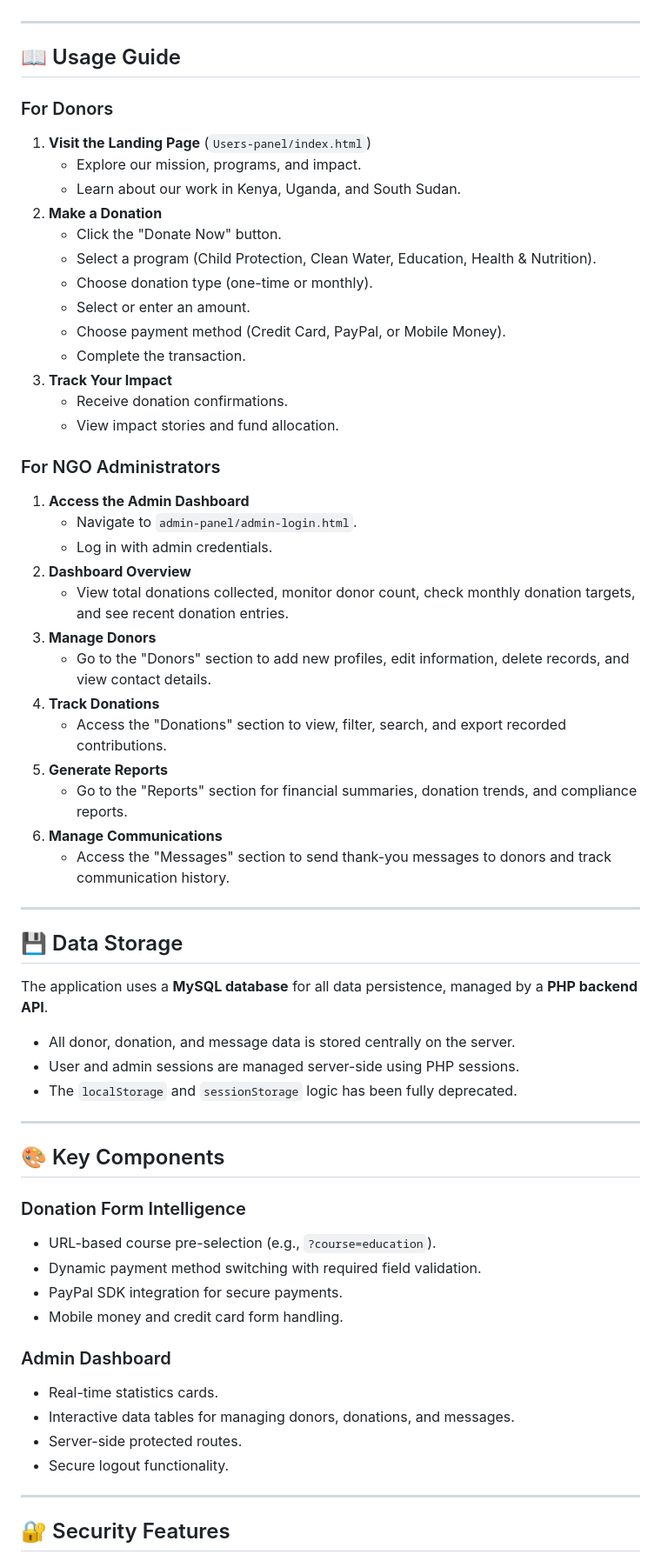
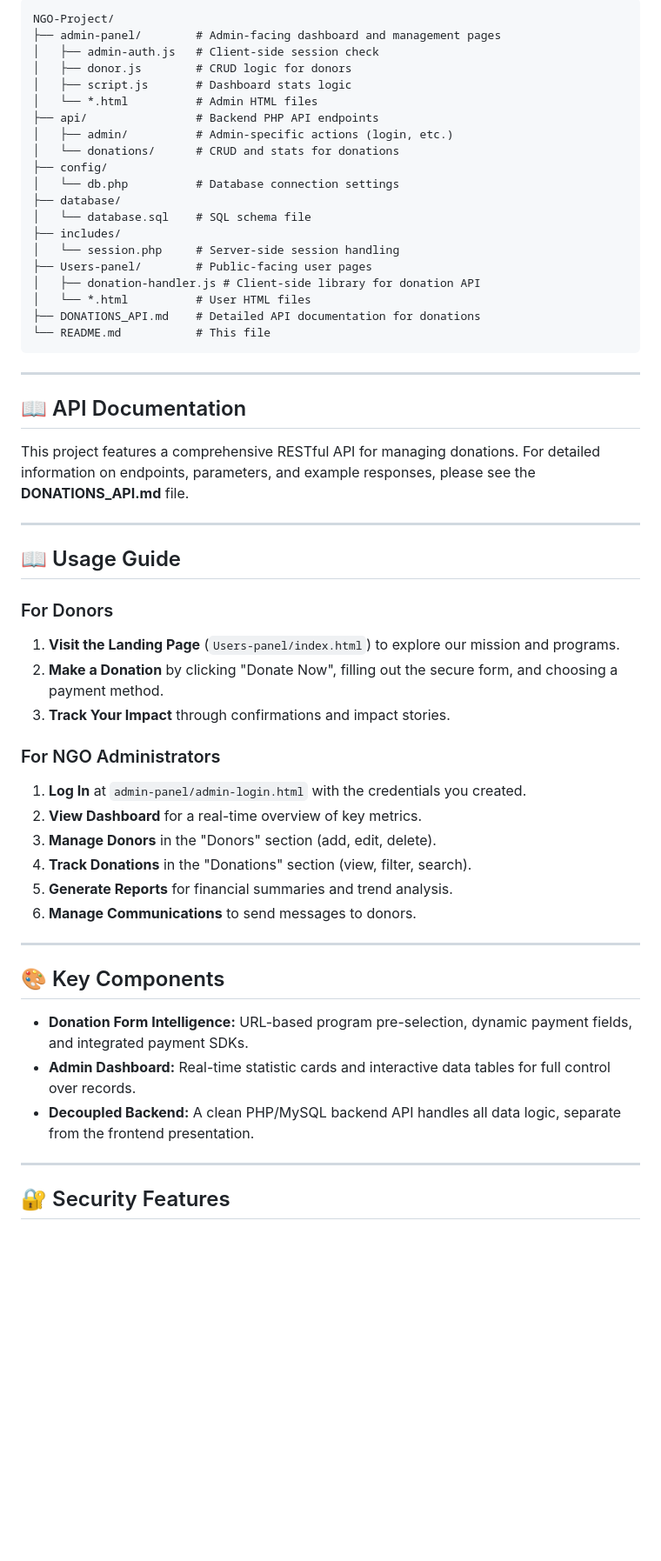
Before and after one commit to maxproy/NGO-donor-program, a Markdown page: README.md, the part around one of its changes. Shown at 87% size. GitHub-like rendering; blank space fills up the shorter version.

````diff
--- a/README.md
+++ b/README.md
@@ -25,61 +79,56 @@ To run this project, you need a local server environment with PHP and MySQL (lik
+```
+NGO-Project/
+├── admin-panel/        # Admin-facing dashboard and management pages
+│   ├── admin-auth.js   # Client-side session check
+│   ├── donor.js        # CRUD logic for donors
+│   ├── script.js       # Dashboard stats logic
+│   └── *.html          # Admin HTML files
+├── api/                # Backend PHP API endpoints
+│   ├── admin/          # Admin-specific actions (login, etc.)
+│   └── donations/      # CRUD and stats for donations
+├── config/
+│   └── db.php          # Database connection settings
+├── database/
+│   └── database.sql    # SQL schema file
+├── includes/
+│   └── session.php     # Server-side session handling
+├── Users-panel/        # Public-facing user pages
+│   ├── donation-handler.js # Client-side library for donation API
+│   └── *.html          # User HTML files
+├── DONATIONS_API.md    # Detailed API documentation for donations
+└── README.md           # This file
+```
+
+---
+
+## 📖 API Documentation
+
+This project features a comprehensive RESTful API for managing donations. For detailed information on endpoints, parameters, and example responses, please see the **DONATIONS_API.md** file.
 
 ---
 
 ## 📖 Usage Guide
 
 ### For Donors
-1. **Visit the Landing Page** (`Users-panel/index.html`)
-   * Explore our mission, programs, and impact.
-   * Learn about our work in Kenya, Uganda, and South Sudan.
-2. **Make a Donation**
-   * Click the "Donate Now" button.
-   * Select a program (Child Protection, Clean Water, Education, Health & Nutrition).
-   * Choose donation type (one-time or monthly).
-   * Select or enter an amount.
-   * Choose payment method (Credit Card, PayPal, or Mobile Money).
-   * Complete the transaction.
-3. **Track Your Impact**
-   * Receive donation confirmations.
-   * View impact stories and fund allocation.
+1.  **Visit the Landing Page** (`Users-panel/index.html`) to explore our mission and programs.
+2.  **Make a Donation** by clicking "Donate Now", filling out the secure form, and choosing a payment method.
+3.  **Track Your Impact** through confirmations and impact stories.
 
 ### For NGO Administrators
-1. **Access the Admin Dashboard**
-   * Navigate to `admin-panel/admin-login.html`.
-   * Log in with admin credentials.
-2. **Dashboard Overview**
-   * View total donations collected, monitor donor count, check monthly donation targets, and see recent donation entries.
-3. **Manage Donors**
-   * Go to the "Donors" section to add new profiles, edit information, delete records, and view contact details.
-4. **Track Donations**
-   * Access the "Donations" section to view, filter, search, and export recorded contributions.
-5. **Generate Reports**
-   * Go to the "Reports" section for financial summaries, donation trends, and compliance reports.
-6. **Manage Communications**
-   * Access the "Messages" section to send thank-you messages to donors and track communication history.
-
----
-
-## 💾 Data Storage
-The application uses a **MySQL database** for all data persistence, managed by a **PHP backend API**.
-*   All donor, donation, and message data is stored centrally on the server.
-*   User and admin sessions are managed server-side using PHP sessions.
-*   The `localStorage` and `sessionStorage` logic has been fully deprecated.
+1.  **Log In** at `admin-panel/admin-login.html` with the credentials you created.
+2.  **View Dashboard** for a real-time overview of key metrics.
+3.  **Manage Donors** in the "Donors" section (add, edit, delete).
+4.  **Track Donations** in the "Donations" section (view, filter, search).
+5.  **Generate Reports** for financial summaries and trend analysis.
+6.  **Manage Communications** to send messages to donors.
 
 ---
 
 ## 🎨 Key Components
 
-### Donation Form Intelligence
-* URL-based course pre-selection (e.g., `?course=education`).
-* Dynamic payment method switching with required field validation.
-* PayPal SDK integration for secure payments.
-* Mobile money and credit card form handling.
-
-### Admin Dashboard
-* Real-time statistics cards.
-* Interactive data tables for managing donors, donations, and messages.
-* Server-side protected routes.
-* Secure logout functionality.
+*   **Donation Form Intelligence:** URL-based program pre-selection, dynamic payment fields, and integrated payment SDKs.
+*   **Admin Dashboard:** Real-time statistic cards and interactive data tables for full control over records.
+*   **Decoupled Backend:** A clean PHP/MySQL backend API handles all data logic, separate from the frontend presentation.
 
 ---
 
````
Also changed, not shown: other parts of README.md (+82 -28 lines).
